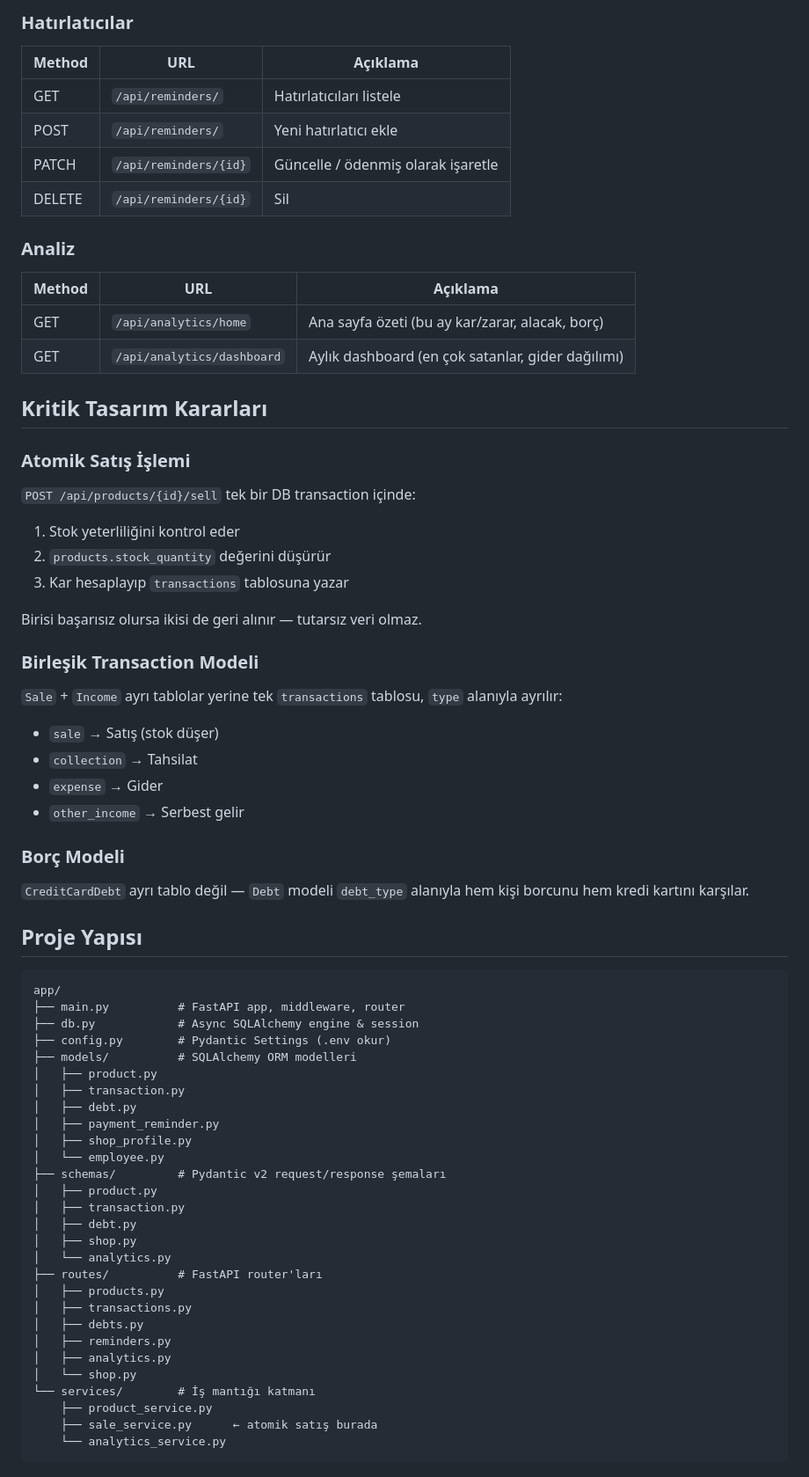
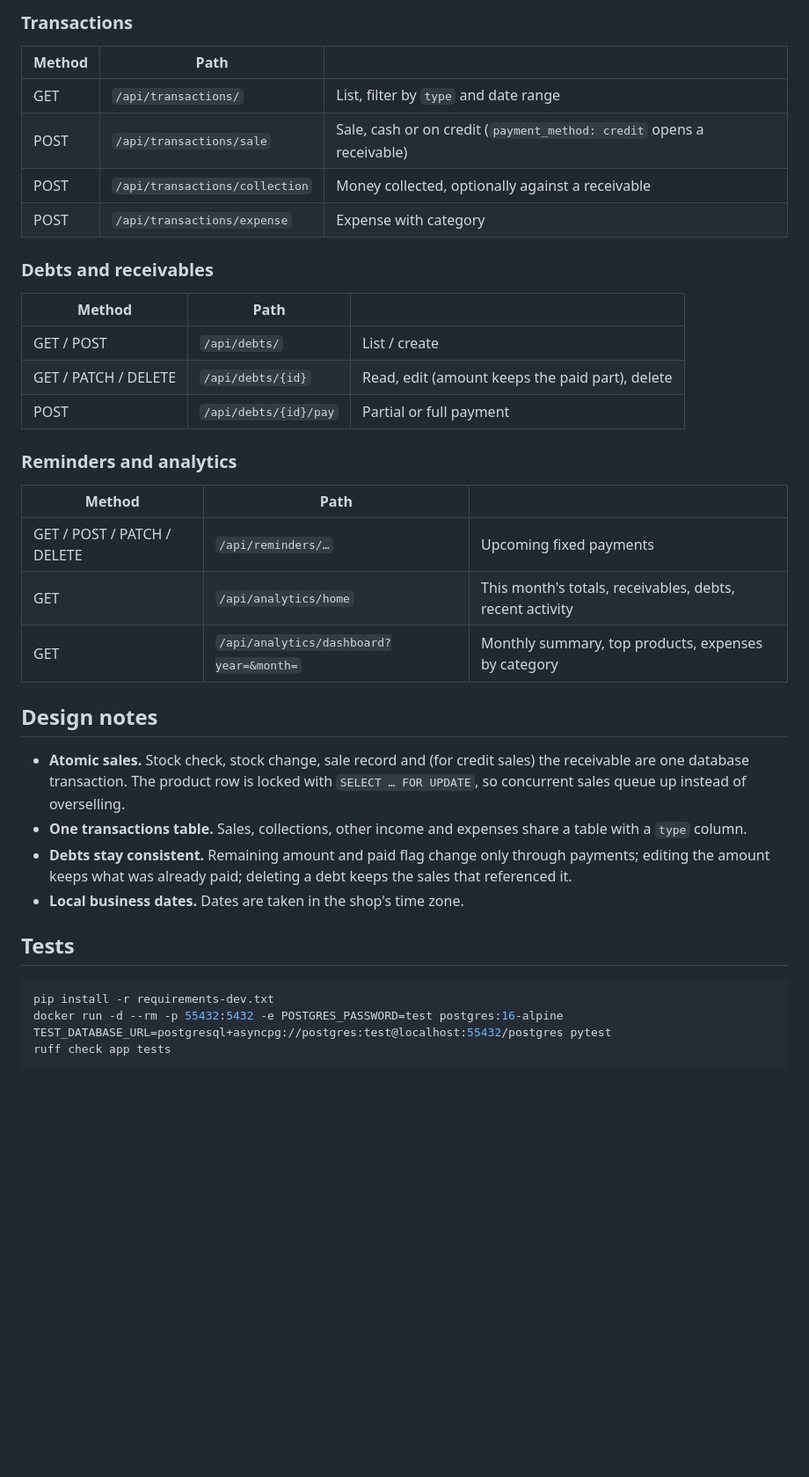
Before and after one commit to Akifugudur/kalfa, a Markdown page: kalfa-backend/README.md, the part around one of its changes. Shown at 88% size. Rendered like a GitHub page; blank space fills up the shorter version.

````diff
--- a/kalfa-backend/README.md
+++ b/kalfa-backend/README.md
@@ -68,68 +49,38 @@ uvicorn app.main:app --reload
 
-### Hatırlatıcılar
-| Method | URL | Açıklama |
-|--------|-----|----------|
-| GET | `/api/reminders/` | Hatırlatıcıları listele |
-| POST | `/api/reminders/` | Yeni hatırlatıcı ekle |
-| PATCH | `/api/reminders/{id}` | Güncelle / ödenmiş olarak işaretle |
-| DELETE | `/api/reminders/{id}` | Sil |
+### Transactions
+| Method | Path | |
+|---|---|---|
+| GET | `/api/transactions/` | List, filter by `type` and date range |
+| POST | `/api/transactions/sale` | Sale, cash or on credit (`payment_method: credit` opens a receivable) |
+| POST | `/api/transactions/collection` | Money collected, optionally against a receivable |
+| POST | `/api/transactions/expense` | Expense with category |
 
-### Analiz
-| Method | URL | Açıklama |
-|--------|-----|----------|
-| GET | `/api/analytics/home` | Ana sayfa özeti (bu ay kar/zarar, alacak, borç) |
-| GET | `/api/analytics/dashboard` | Aylık dashboard (en çok satanlar, gider dağılımı) |
+### Debts and receivables
+| Method | Path | |
+|---|---|---|
+| GET / POST | `/api/debts/` | List / create |
+| GET / PATCH / DELETE | `/api/debts/{id}` | Read, edit (amount keeps the paid part), delete |
+| POST | `/api/debts/{id}/pay` | Partial or full payment |
 
-## Kritik Tasarım Kararları
+### Reminders and analytics
+| Method | Path | |
+|---|---|---|
+| GET / POST / PATCH / DELETE | `/api/reminders/…` | Upcoming fixed payments |
+| GET | `/api/analytics/home` | This month's totals, receivables, debts, recent activity |
+| GET | `/api/analytics/dashboard?year=&month=` | Monthly summary, top products, expenses by category |
 
-### Atomik Satış İşlemi
-`POST /api/products/{id}/sell` tek bir DB transaction içinde:
-1. Stok yeterliliğini kontrol eder
-2. `products.stock_quantity` değerini düşürür
-3. Kar hesaplayıp `transactions` tablosuna yazar
+## Design notes
 
-Birisi başarısız olursa ikisi de geri alınır — tutarsız veri olmaz.
+- **Atomic sales.** Stock check, stock change, sale record and (for credit sales) the receivable are one database transaction. The product row is locked with `SELECT … FOR UPDATE`, so concurrent sales queue up instead of overselling.
+- **One transactions table.** Sales, collections, other income and expenses share a table with a `type` column.
+- **Debts stay consistent.** Remaining amount and paid flag change only through payments; editing the amount keeps what was already paid; deleting a debt keeps the sales that referenced it.
+- **Local business dates.** Dates are taken in the shop's time zone.
 
-### Birleşik Transaction Modeli
-`Sale` + `Income` ayrı tablolar yerine tek `transactions` tablosu, `type` alanıyla ayrılır:
-- `sale` → Satış (stok düşer)
-- `collection` → Tahsilat
-- `expense` → Gider
-- `other_income` → Serbest gelir
+## Tests
 
-### Borç Modeli
-`CreditCardDebt` ayrı tablo değil — `Debt` modeli `debt_type` alanıyla hem kişi borcunu hem kredi kartını karşılar.
-
-## Proje Yapısı
-
+```bash
+pip install -r requirements-dev.txt
+docker run -d --rm -p 55432:5432 -e POSTGRES_PASSWORD=test postgres:16-alpine
+TEST_DATABASE_URL=postgresql+asyncpg://postgres:test@localhost:55432/postgres pytest
+ruff check app tests
 ```
-app/
-├── main.py          # FastAPI app, middleware, router
-├── db.py            # Async SQLAlchemy engine & session
-├── config.py        # Pydantic Settings (.env okur)
-├── models/          # SQLAlchemy ORM modelleri
-│   ├── product.py
-│   ├── transaction.py
-│   ├── debt.py
-│   ├── payment_reminder.py
-│   ├── shop_profile.py
-│   └── employee.py
-├── schemas/         # Pydantic v2 request/response şemaları
-│   ├── product.py
-│   ├── transaction.py
-│   ├── debt.py
-│   ├── shop.py
-│   └── analytics.py
-├── routes/          # FastAPI router'ları
-│   ├── products.py
-│   ├── transactions.py
-│   ├── debts.py
-│   ├── reminders.py
-│   ├── analytics.py
-│   └── shop.py
-└── services/        # İş mantığı katmanı
-    ├── product_service.py
-    ├── sale_service.py      ← atomik satış burada
-    └── analytics_service.py
-```
-
````
Also changed, not shown: other parts of kalfa-backend/README.md (+30 -56 lines), README.md (+100 -78 lines), docs/screenshots/analytics.png (added), docs/screenshots/expense.png (added), docs/screenshots/home.png (added), docs/screenshots/inventory.png (added), docs/screenshots/payments.png (added).
